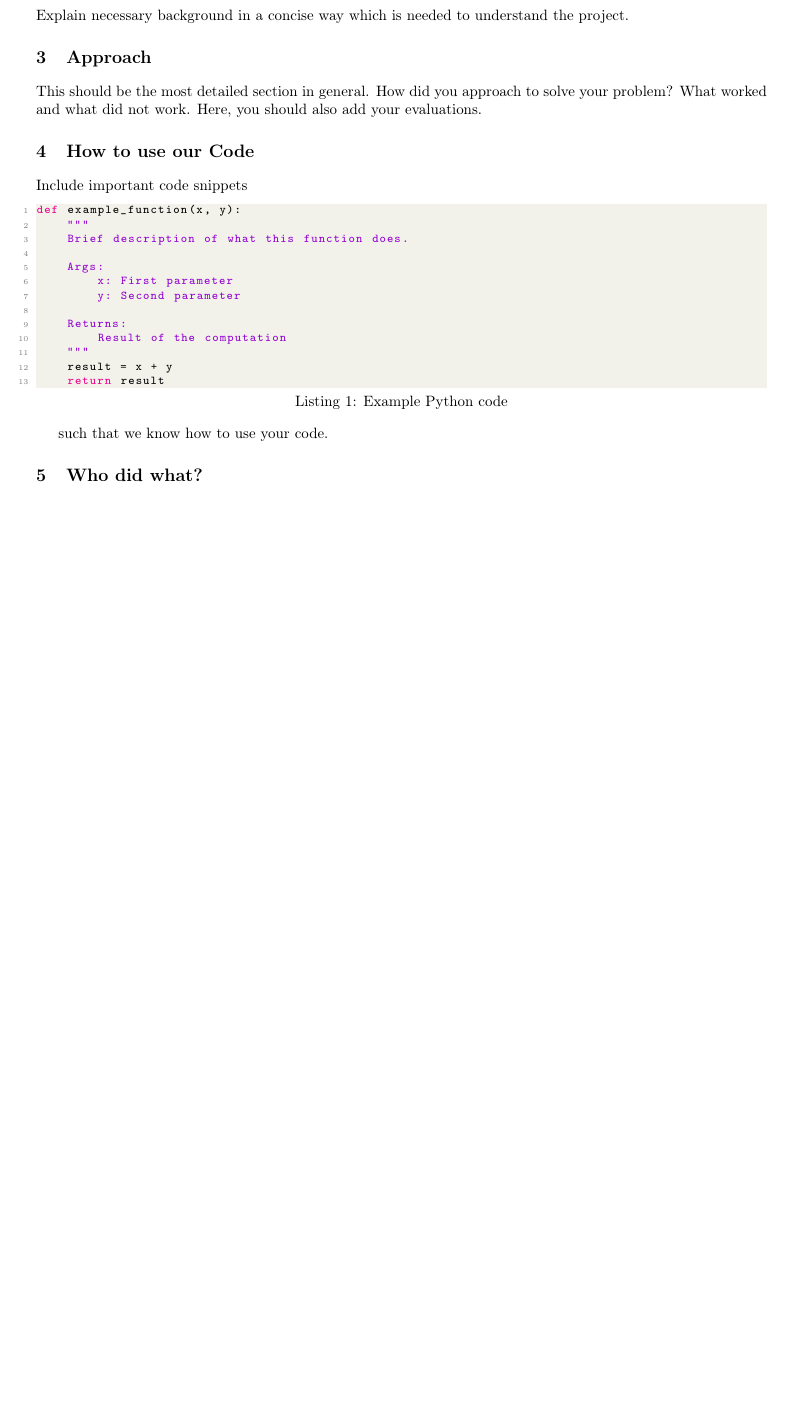
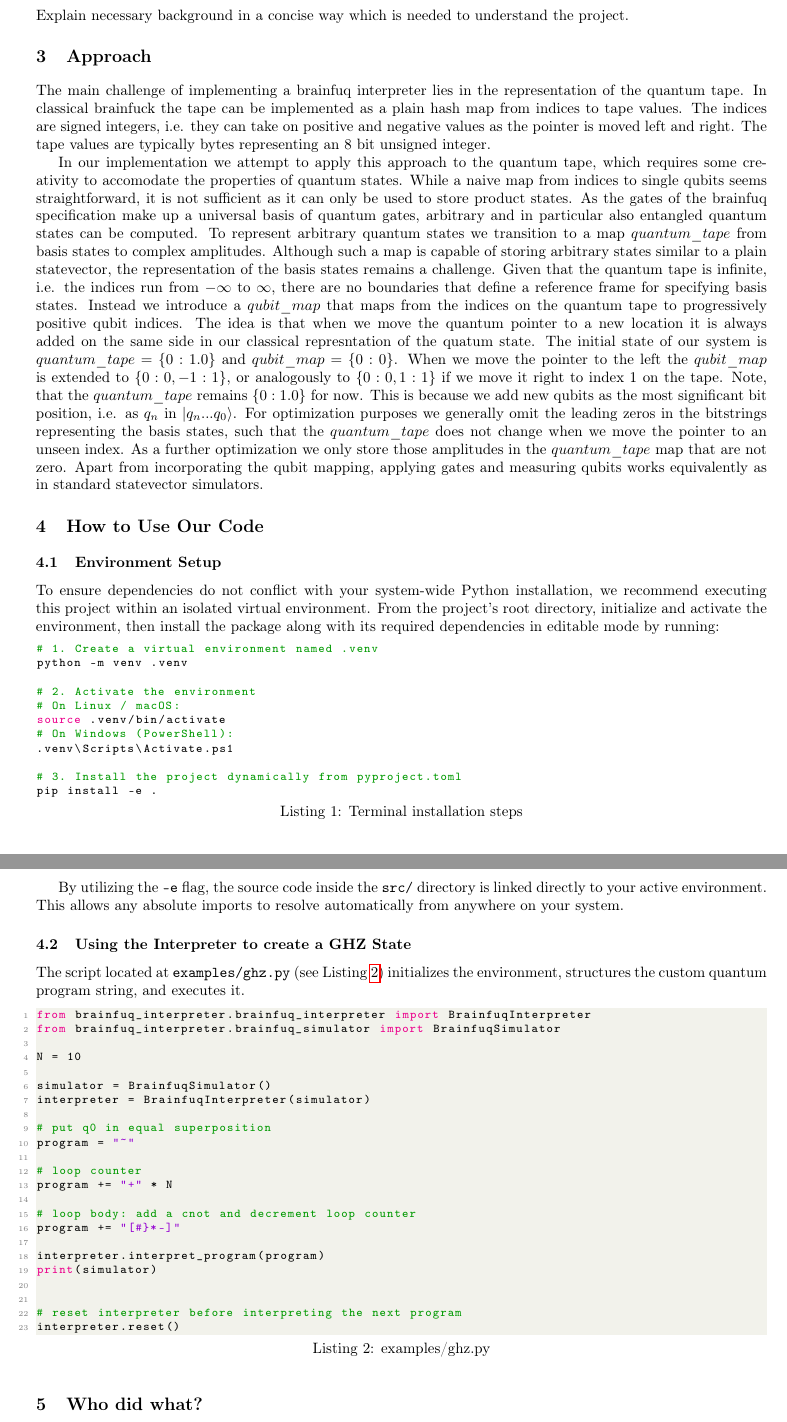
Before and after one commit to dabund24/brainfuq, a LaTeX document (paper/paper.tex, which reads paper/chapters/03-approach.tex, paper/chapters/04-how-to-use.tex): part of the page before the commit and two parts of pages 1 and 2 of 2 after it, the two joined at a grey line, cut so that both start at the same text, the shorter picture padded with empty space. Compiled offline with pdfLaTeX.

Commit message:
began approach + usage

```diff
--- a/paper/chapters/03-approach.tex
+++ b/paper/chapters/03-approach.tex
@@ -1,3 +1,30 @@
 \section{Approach}
 
-This should be the most detailed section in general. How did you approach to solve your problem? What worked and what did not work. Here, you should also add your evaluations.
+% This should be the most detailed section in general. How did you approach to solve your problem? What worked and what did not work. Here, you should also add your evaluations.
+
+The main challenge of implementing a brainfuq interpreter lies in the representation of the quantum tape.
+In classical brainfuck the tape can be implemented as a plain hash map from indices to tape values.
+The indices are signed integers, i.e. they can take on positive and negative values as the pointer is moved left and right.
+The tape values are typically bytes representing an 8 bit unsigned integer.
+
+In our implementation we attempt to apply this approach to the quantum tape, which requires some creativity to accomodate the properties of quantum states.
+While a naive map from indices to single qubits seems straightforward, it is not sufficient as it can only be used to store product states.
+As the gates of the brainfuq specification make up a universal basis of quantum gates, arbitrary and in particular also entangled quantum states can be computed.
+To represent arbitrary quantum states we transition to a map $quantum\_tape$ from basis states to complex amplitudes.
+Although such a map is capable of storing arbitrary states similar to a plain statevector, the representation of the basis states remains a challenge.
+Given that the quantum tape is infinite, i.e. the indices run from $-\infty$ to $\infty$, there are no boundaries that define a reference frame for specifying basis states.
+Instead we introduce a $qubit\_map$ that maps from the indices on the quantum tape to progressively positive qubit indices.
+The idea is that when we move the quantum pointer to a new location it is always added on the same side in our classical represntation of the quatum state.
+The initial state of our system is $quantum\_tape = \{0: 1.0\}$ and $qubit\_map = \{0: 0\}$.
+When we move the pointer to the left the  $qubit\_map$ is extended to $\{0: 0, -1: 1\}$, or analogously to $\{0: 0, 1: 1\}$ if we move it right to index 1 on the tape.
+Note, that the $quantum\_tape$ remains $\{0: 1.0\}$ for now.
+This is because we add new qubits as the most significant bit position, i.e. as $q_n$ in $\ket{q_n ... q_0}$.
+For optimization purposes we generally omit the leading zeros in the bitstrings representing the basis states, such that the $quantum\_tape$ does not change when we move the pointer to an unseen index.
+As a further optimization we only store those amplitudes in the $quantum\_tape$ map that are not zero.
+Apart from incorporating the qubit mapping, applying gates and measuring qubits works equivalently as in standard statevector simulators.
+
+% translation to openqasm/qiskit
+
+% evaluation: ghz, grover, qft,
+
+% correctness confirmed by tests ?
--- a/paper/chapters/04-how-to-use.tex
+++ b/paper/chapters/04-how-to-use.tex
@@ -1,21 +1,58 @@
-\section{How to use our Code}
+\section{How to Use Our Code}
 
-Include important code snippets
+% Include important code snippets such that we know how to use your code.
 
-\begin{lstlisting}[language=Python, caption=Example Python code]
-def example_function(x, y):
-    """
-    Brief description of what this function does.
+\subsection{Environment Setup}
+To ensure dependencies do not conflict with your system-wide Python installation, we recommend executing this project within an isolated virtual environment.
+From the project's root directory, initialize and activate the environment, then install the package along with its required dependencies in editable mode by running:
 
-    Args:
-        x: First parameter
-        y: Second parameter
+\begin{lstlisting}[
+    language=bash,
+    numbers=none,
+    backgroundcolor={},
+    caption={Terminal installation steps},
+    label={lst:install_bash}
+]
+# 1. Create a virtual environment named .venv
+python -m venv .venv
 
-    Returns:
-        Result of the computation
-    """
-    result = x + y
-    return result
+# 2. Activate the environment
+# On Linux / macOS:
+source .venv/bin/activate
+# On Windows (PowerShell):
+.venv\Scripts\Activate.ps1
+
+# 3. Install the project dynamically from pyproject.toml
+pip install -e .
 \end{lstlisting}
 
-such that we know how to use your code.
+By utilizing the \texttt{-e} flag, the source code inside the \texttt{src/} directory is linked directly to your active environment. This allows any absolute imports to resolve automatically from anywhere on your system.
+
+\subsection{Using the Interpreter to create a GHZ State}
+The script located at \texttt{examples/ghz.py} (see Listing~\ref{lst:ghz_example}) initializes the environment, structures the custom quantum program string, and executes it.
+
+\begin{lstlisting}[language=Python, caption=examples/ghz.py, label={lst:ghz_example}]
+from brainfuq_interpreter.brainfuq_interpreter import BrainfuqInterpreter
+from brainfuq_interpreter.brainfuq_simulator import BrainfuqSimulator
+
+N = 10
+
+simulator = BrainfuqSimulator()
+interpreter = BrainfuqInterpreter(simulator)
+
+# put q0 in equal superposition
+program = "~"
+
+# loop counter
+program += "+" * N
+
+# loop body: add a cnot and decrement loop counter
+program += "[#}*-]"
+
+interpreter.interpret_program(program)
+print(simulator)
+
+
+# reset interpreter before interpreting the next program
+interpreter.reset()
+\end{lstlisting}
--- a/paper/paper.tex
+++ b/paper/paper.tex
@@ -45,6 +45,7 @@
 \lstset{style=mystyle}
 
 \usepackage{titlesec}
+\usepackage{physics}
 \titleformat{\section}
   {\large\bfseries}{\thesection}{1em}{}
 \titleformat{\subsection}
```
Also changed, not shown: paper/paper.tex (2 more changed lines).
